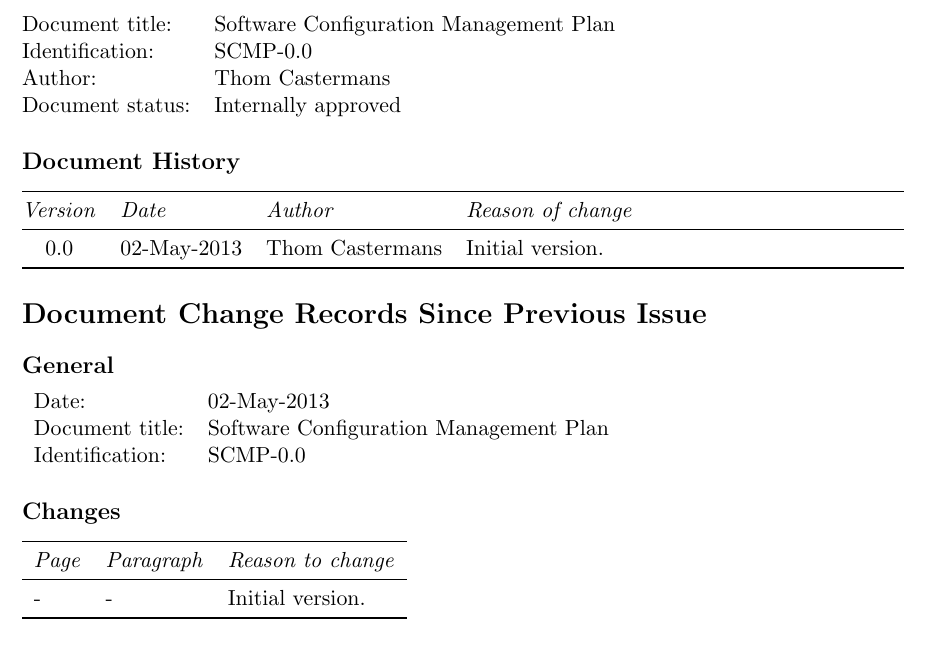
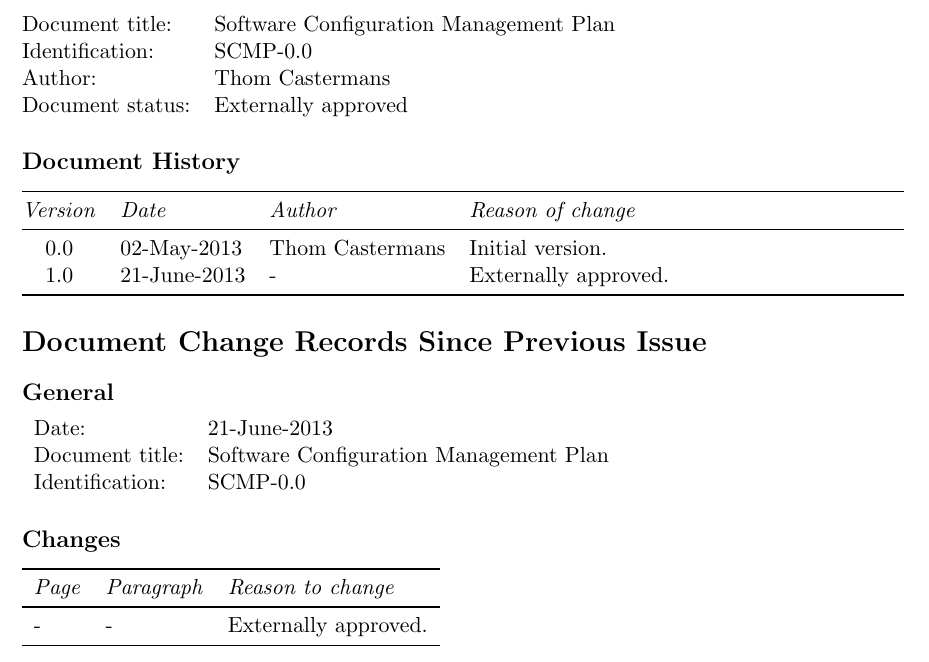
Before and after one commit to Fingerpaint/sep-docs, a LaTeX thesis (SCMP/scmp.tex, which reads SCMP/history.tex): part of page 5 of 22, cut so that both start at the same text. Compiled offline with pdfLaTeX.

Commit message:
Updated history version of SCMP to externally approved.

```diff
--- a/SCMP/history.tex
+++ b/SCMP/history.tex
@@ -6,7 +6,7 @@
     Document title:     &   \TitleFull \\
     Identification:     &   \TitleAbbr-\Version\\
     Author:             &   \thom \\
-    Document status:    & Internally approved \\
+    Document status:    & Externally approved \\
 \end{tabularx}
 
 \subsection*{Document History}
@@ -15,13 +15,14 @@
     \emph{Version}    &   \emph{Date} & \emph{Author} &  \emph{Reason of change}\\
     \midrule
     0.0 & 02-May-2013 & \thom & Initial version. \\
+    1.0 & 21-June-2013 & - & Externally approved. \\
     \bottomrule
 \end{tabularx}
 
 \section*{Document Change Records Since Previous Issue}
 \subsection*{General}
 \begin{tabularx}{\linewidth}{lX}
-    Date:           &   02-May-2013 \\
+    Date:           &   21-June-2013 \\
     Document title: &   \TitleFull \\
     Identification: &   \TitleAbbr-\Version\\
 \end{tabularx}
@@ -31,6 +32,6 @@
     \toprule
     \emph{Page} & \emph{Paragraph} & \emph{Reason to change} \\
     \midrule
-    - & -  & Initial version. \\
+    - & - & Externally approved.\\
     \bottomrule
 \end{tabular}
```
